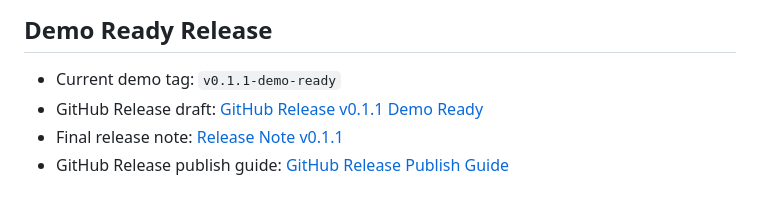
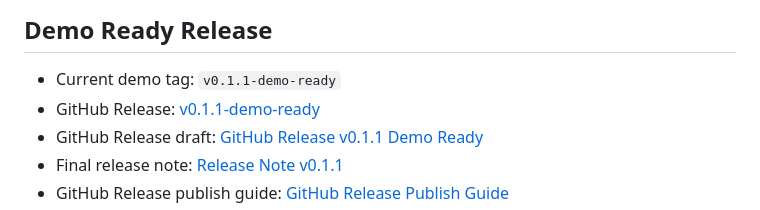
Before and after one commit to keny40/breadgo, a Markdown page: README.md, the part around the change. GitHub-like rendering.

Commit message:
Document published GitHub release link

```diff
--- a/README.md
+++ b/README.md
@@ -17,6 +17,7 @@ Render 무료 인스턴스는 일정 시간 요청이 없으면 sleep 상태가
 ## Demo Ready Release
 
 - Current demo tag: `v0.1.1-demo-ready`
+- GitHub Release: [v0.1.1-demo-ready](https://github.com/keny40/breadgo/releases/tag/v0.1.1-demo-ready)
 - GitHub Release draft: [GitHub Release v0.1.1 Demo Ready](docs/github-release-v0.1.1-demo-ready.md)
 - Final release note: [Release Note v0.1.1](docs/release-note-v0.1.1.md)
 - GitHub Release publish guide: [GitHub Release Publish Guide](docs/github-release-publish-guide.md)
```
